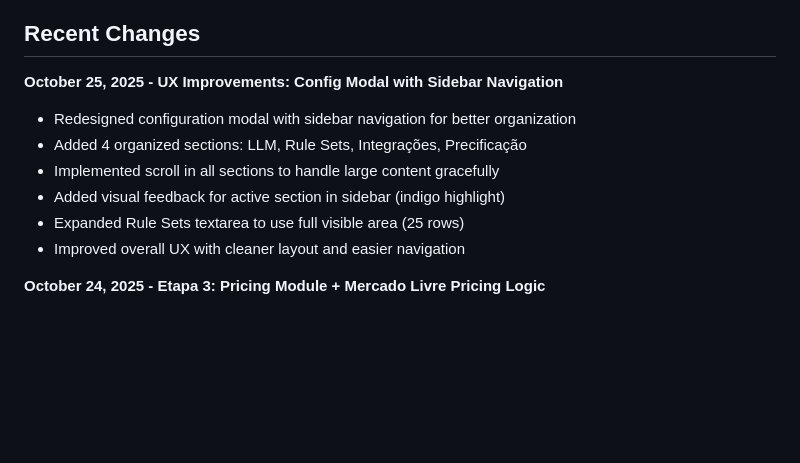
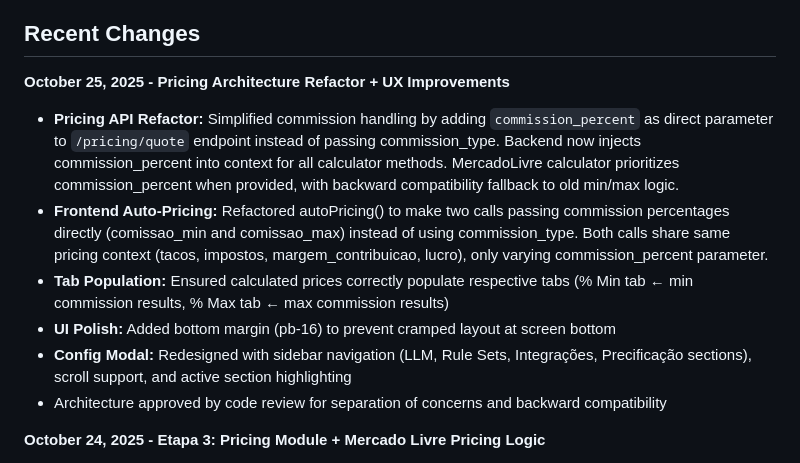
Before and after one commit to evilasio-garcia/ads-generator, a Markdown page: replit.md, the part around the change. Rendered like a GitHub page; blank space fills up the shorter version.

Commit message:
Refactor pricing logic to simplify commission handling and improve UI
Simplify commission handling by passing a direct commission percentage to the pricing API, update frontend auto-pricing to use this new parameter, and ensure calculated prices populate the correct tabs.

Replit-Commit-Author: Agent
Replit-Commit-Session-Id: d589c595-07c1-429f-8ba1-6a2e6a56f7ab
Replit-Commit-Checkpoint-Type: full_checkpoint
Replit-Commit-Screenshot-Url: https://storage.googleapis.com/screenshot-production-us-central1/3c5fae4e-693a-4611-99d8-6c7af60aaf37/d589c595-07c1-429f-8ba1-6a2e6a56f7ab/yMfQdgI

```diff
--- a/replit.md
+++ b/replit.md
@@ -69,13 +69,13 @@ The application uses a Python 3.11 FastAPI backend and a static HTML frontend wi
 
 ## Recent Changes
 
-**October 25, 2025 - UX Improvements: Config Modal with Sidebar Navigation**
-- Redesigned configuration modal with sidebar navigation for better organization
-- Added 4 organized sections: LLM, Rule Sets, Integrações, Precificação
-- Implemented scroll in all sections to handle large content gracefully
-- Added visual feedback for active section in sidebar (indigo highlight)
-- Expanded Rule Sets textarea to use full visible area (25 rows)
-- Improved overall UX with cleaner layout and easier navigation
+**October 25, 2025 - Pricing Architecture Refactor + UX Improvements**
+- **Pricing API Refactor:** Simplified commission handling by adding `commission_percent` as direct parameter to `/pricing/quote` endpoint instead of passing commission_type. Backend now injects commission_percent into context for all calculator methods. MercadoLivre calculator prioritizes commission_percent when provided, with backward compatibility fallback to old min/max logic.
+- **Frontend Auto-Pricing:** Refactored autoPricing() to make two calls passing commission percentages directly (comissao_min and comissao_max) instead of using commission_type. Both calls share same pricing context (tacos, impostos, margem_contribuicao, lucro), only varying commission_percent parameter.
+- **Tab Population:** Ensured calculated prices correctly populate respective tabs (% Min tab ← min commission results, % Max tab ← max commission results)
+- **UI Polish:** Added bottom margin (pb-16) to prevent cramped layout at screen bottom
+- **Config Modal:** Redesigned with sidebar navigation (LLM, Rule Sets, Integrações, Precificação sections), scroll support, and active section highlighting
+- Architecture approved by code review for separation of concerns and backward compatibility
 
 **October 24, 2025 - Etapa 3: Pricing Module + Mercado Livre Pricing Logic**
 - Implemented complete pricing module using Strategy + Factory patterns
```
